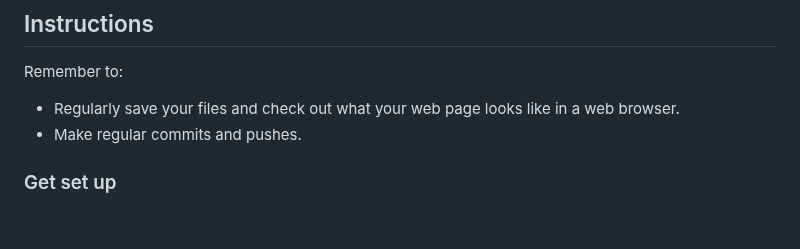
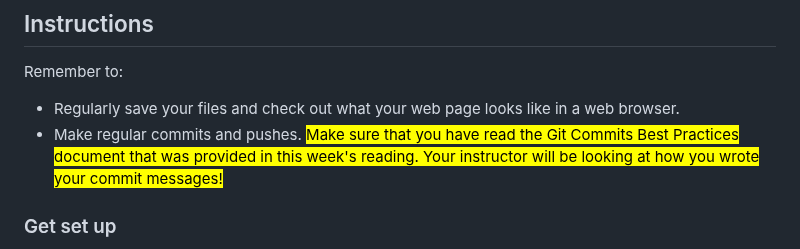
Before and after one commit to nic-dgl103/w23-exercise-6, a Markdown page: README.md, the part around the change. Drawn GitHub-style; blank space fills up the shorter version.

Commit message:
add commit message instruction

```diff
--- a/README.md
+++ b/README.md
@@ -10,7 +10,7 @@ This exercise is divided into 3 tasks:
 ## Instructions
 Remember to:
 * Regularly save your files and check out what your web page looks like in a web browser.
-* Make regular commits and pushes.
+* Make regular commits and pushes. <mark>Make sure that you have read the Git Commits Best Practices document that was provided in this week's reading. Your instructor will be looking at how you wrote your commit messages!</mark>
 ### Get set up
 * Clone your remote exercise repository onto your local machine.
 * Add a comment in the head element of the homepage including: the course code and your section number - your name - Exercise 6. Example:
```
